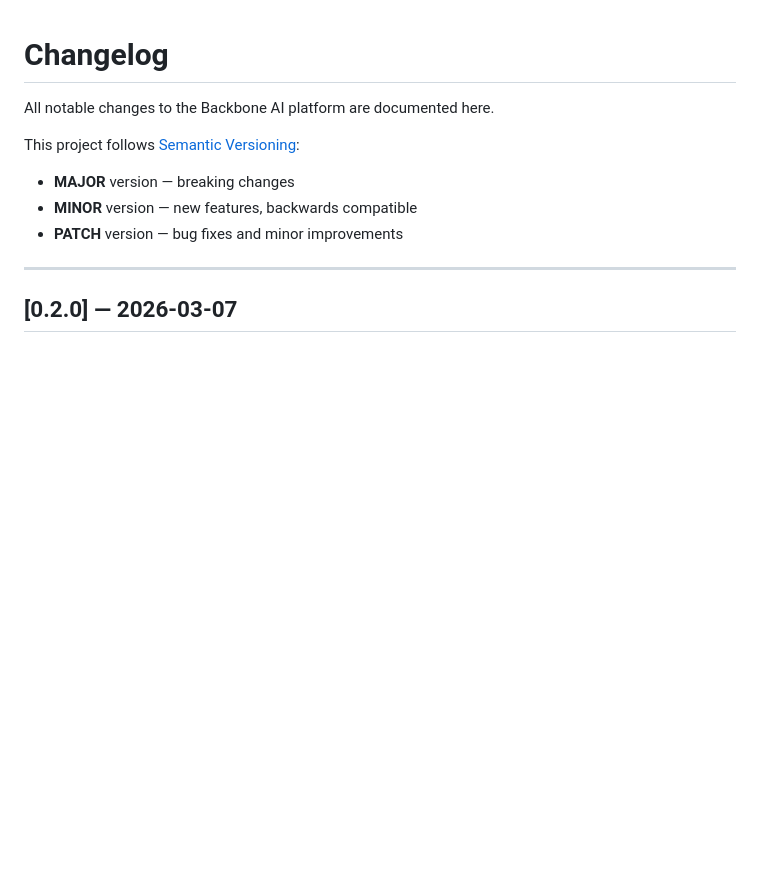
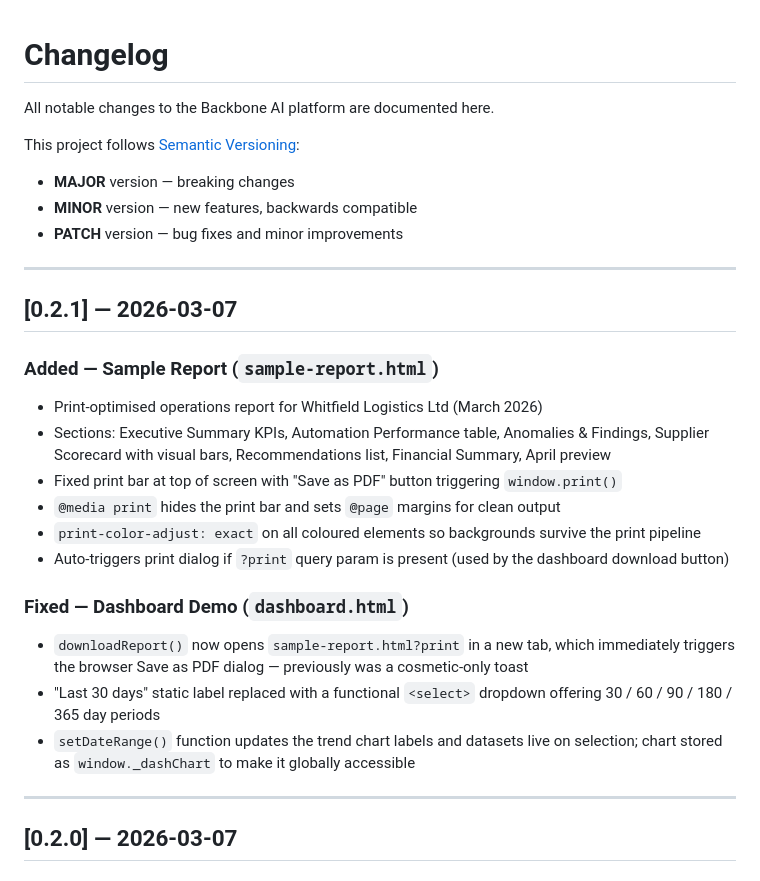
Before and after one commit to joshmorris0000-afk/BackboneAI, a Markdown page: CHANGELOG.md, the part around the change. Drawn GitHub-style; blank space fills up the shorter version.

```diff
--- a/CHANGELOG.md
+++ b/CHANGELOG.md
@@ -6,6 +6,25 @@ This project follows [Semantic Versioning](https://semver.org/):
 - **MAJOR** version — breaking changes
 - **MINOR** version — new features, backwards compatible
 - **PATCH** version — bug fixes and minor improvements
+
+---
+
+## [0.2.1] — 2026-03-07
+
+### Added — Sample Report (`sample-report.html`)
+
+- Print-optimised operations report for Whitfield Logistics Ltd (March 2026)
+- Sections: Executive Summary KPIs, Automation Performance table, Anomalies & Findings, Supplier Scorecard with visual bars, Recommendations list, Financial Summary, April preview
+- Fixed print bar at top of screen with "Save as PDF" button triggering `window.print()`
+- `@media print` hides the print bar and sets `@page` margins for clean output
+- `print-color-adjust: exact` on all coloured elements so backgrounds survive the print pipeline
+- Auto-triggers print dialog if `?print` query param is present (used by the dashboard download button)
+
+### Fixed — Dashboard Demo (`dashboard.html`)
+
+- `downloadReport()` now opens `sample-report.html?print` in a new tab, which immediately triggers the browser Save as PDF dialog — previously was a cosmetic-only toast
+- "Last 30 days" static label replaced with a functional `<select>` dropdown offering 30 / 60 / 90 / 180 / 365 day periods
+- `setDateRange()` function updates the trend chart labels and datasets live on selection; chart stored as `window._dashChart` to make it globally accessible
 
 ---
 
```
Also changed, not shown: README.md (+13 -1 lines).
